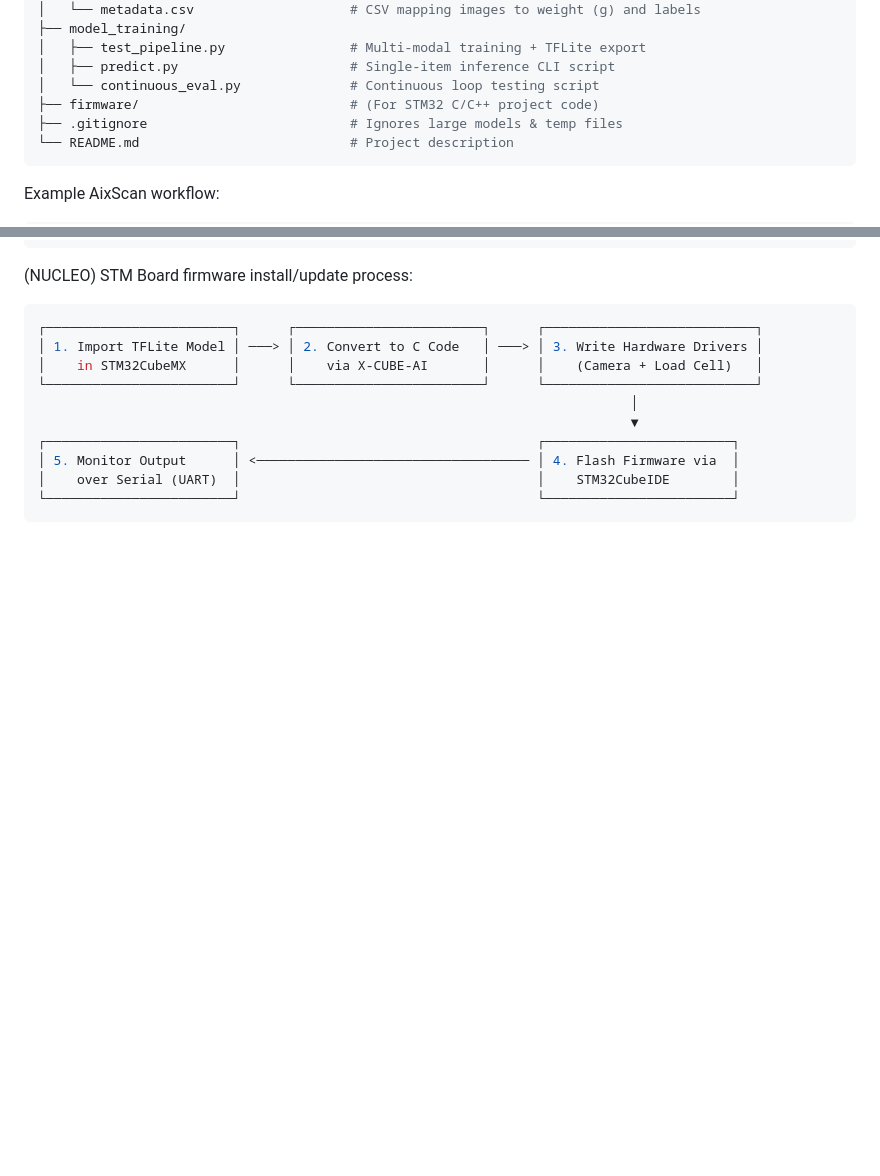
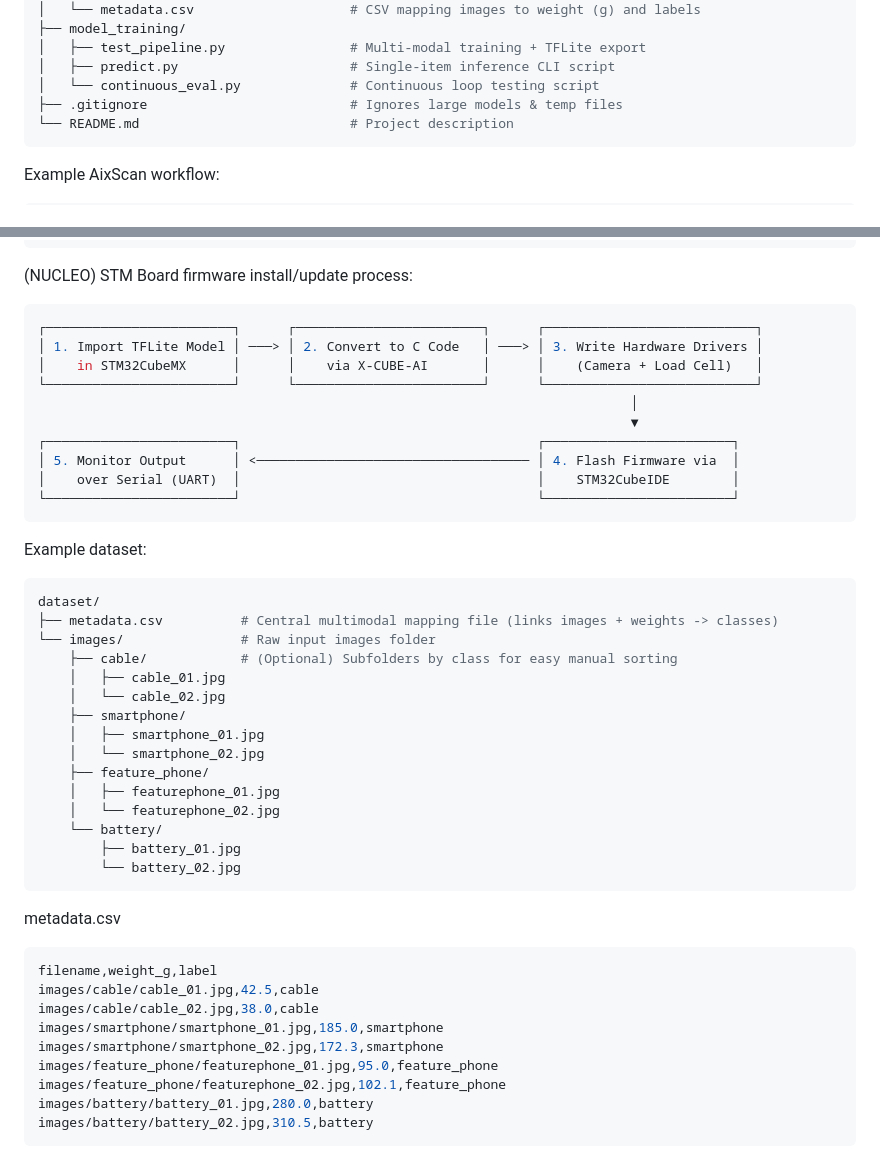
Before and after one commit to srirambadri/AixScan, a Markdown page: README.md, 2 parts joined by grey strips. Drawn GitHub-style; blank space fills up the shorter version.

Commit message:
Update README
Added example dataset structure and metadata for training.

````diff
--- a/README.md
+++ b/README.md
@@ -13,7 +13,6 @@ AixScan/
 │   ├── test_pipeline.py                # Multi-modal training + TFLite export
 │   ├── predict.py                      # Single-item inference CLI script
 │   └── continuous_eval.py              # Continuous loop testing script
-├── firmware/                           # (For STM32 C/C++ project code)
 ├── .gitignore                          # Ignores large models & temp files
 └── README.md                           # Project description
 ```
@@ -55,3 +54,33 @@ Example AixScan workflow:
 │    over Serial (UART)  │                                      │    STM32CubeIDE        │
 └────────────────────────┘                                      └────────────────────────┘
 ```
+Example dataset:
+```bash
+dataset/
+├── metadata.csv          # Central multimodal mapping file (links images + weights -> classes)
+└── images/               # Raw input images folder
+    ├── cable/            # (Optional) Subfolders by class for easy manual sorting
+    │   ├── cable_01.jpg
+    │   └── cable_02.jpg
+    ├── smartphone/
+    │   ├── smartphone_01.jpg
+    │   └── smartphone_02.jpg
+    ├── feature_phone/
+    │   ├── featurephone_01.jpg
+    │   └── featurephone_02.jpg
+    └── battery/
+        ├── battery_01.jpg
+        └── battery_02.jpg
+```
+metadata.csv
+```bash
+filename,weight_g,label
+images/cable/cable_01.jpg,42.5,cable
+images/cable/cable_02.jpg,38.0,cable
+images/smartphone/smartphone_01.jpg,185.0,smartphone
+images/smartphone/smartphone_02.jpg,172.3,smartphone
+images/feature_phone/featurephone_01.jpg,95.0,feature_phone
+images/feature_phone/featurephone_02.jpg,102.1,feature_phone
+images/battery/battery_01.jpg,280.0,battery
+images/battery/battery_02.jpg,310.5,battery
+```
````
